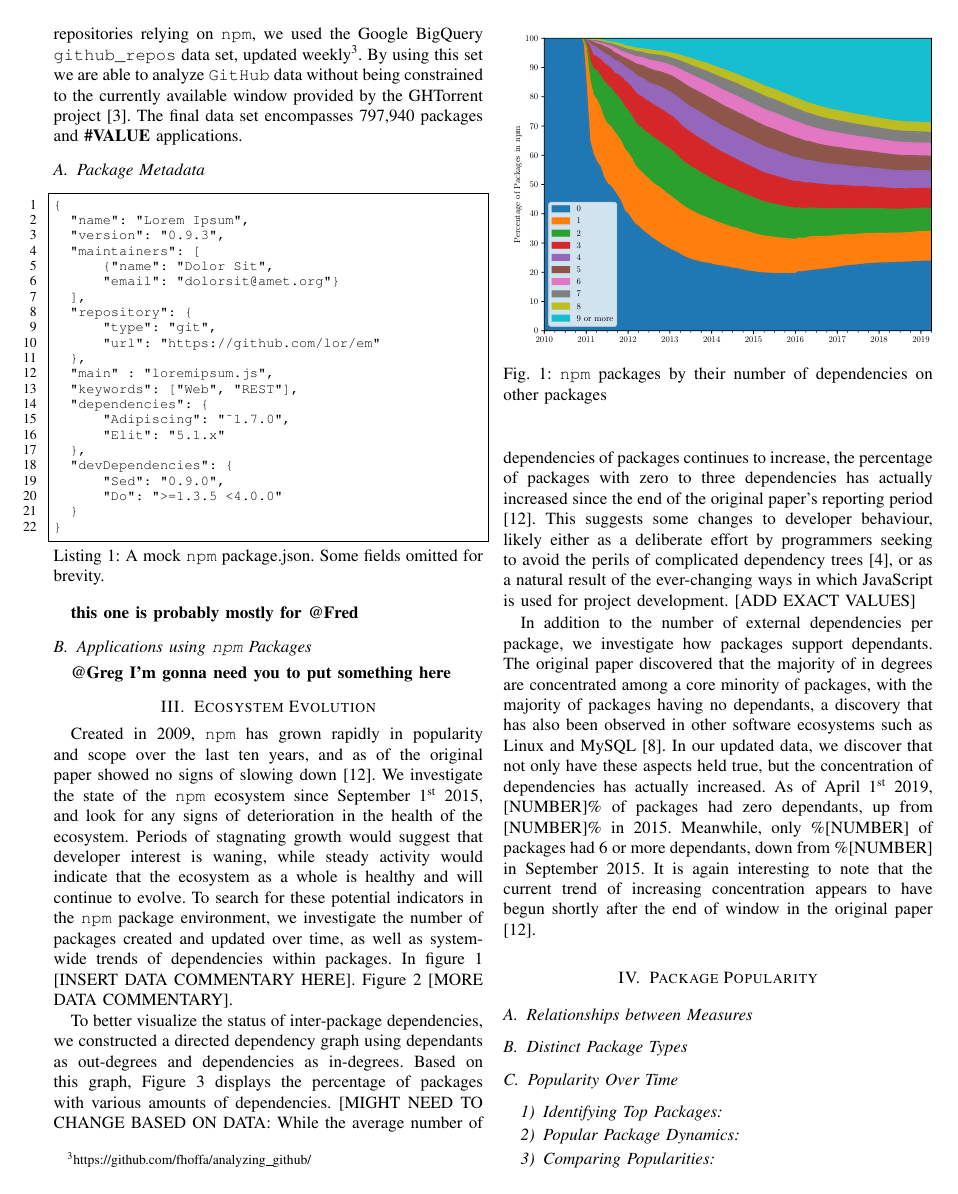
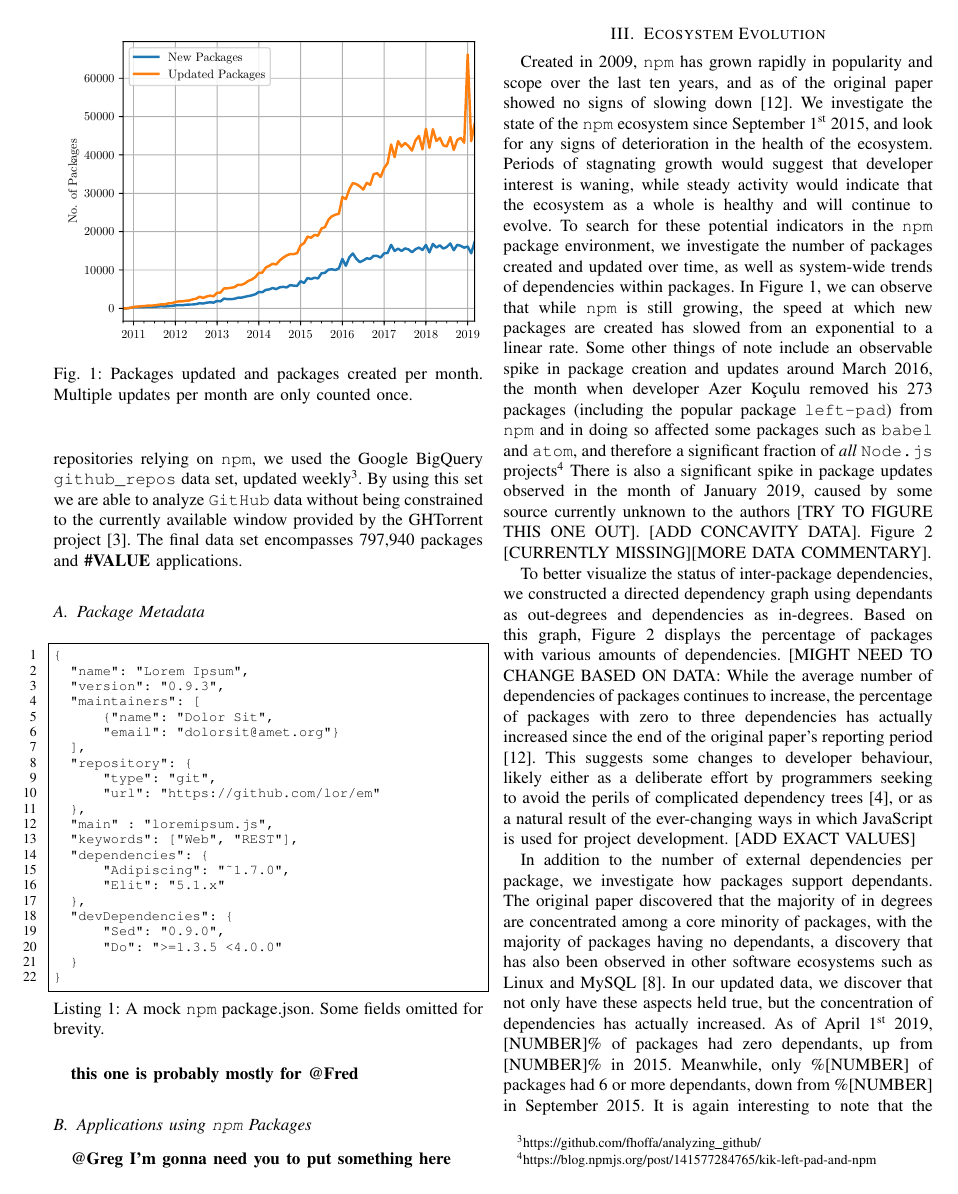
Before and after one commit to kdehaan/CMPUT663-js-package-dynamics-replication, a LaTeX paper (paper/paper.tex): page 2 of 5. Compiled offline with pdfLaTeX; a missing font is replaced by an installed copy or a similar font; a LaTeX package or settings file that is missing is left out.

Commit message:
added content to ecosystem evolution and added some draft templating

```diff
--- a/paper/paper.tex
+++ b/paper/paper.tex
@@ -142,6 +142,13 @@ The final data set encompasses 797,940 packages and \textbf{\#VALUE} application
 
 \section{Ecosystem Evolution}
 
+\begin{figure}
+  \includegraphics[width=0.5\textwidth]{figures/new_vs_updates_by_month.pdf}
+  \caption{Packages updated and packages created per month. Multiple updates per month are
+  only counted once.}
+  \label{npmGrowth}
+\end{figure}
+
 Created in 2009, \code{npm} has grown
 rapidly in popularity and scope over the last ten years, and
 as of the original paper showed no signs of slowing down \cite{Wittern:2016}.
@@ -152,8 +159,19 @@ that developer interest is waning, while steady activity would
 indicate that the ecosystem as a whole is healthy and will continue to
 evolve. To search for these potential indicators in the \code{npm} package environment,
 we investigate the number of packages created and updated over time, as well
-as system-wide trends of dependencies within packages. In figure 1
-[INSERT DATA COMMENTARY HERE]. Figure 2 [MORE DATA COMMENTARY].
+as system-wide trends of dependencies within packages. In Figure \ref{npmGrowth},
+we can observe that while \code{npm} is still growing, the speed at which new packages
+are created has slowed from an exponential to a linear rate. Some other things of note
+include an observable spike in package creation and updates around March 2016, the month
+when developer Azer Koçulu removed his 273 packages (including the popular package
+\code{left-pad}) from \code{npm} and in doing so affected some packages such as
+\code{babel} and \code{atom}, and therefore a significant fraction of \emph{all}
+\code{Node.js} projects\footnote{https://blog.npmjs.org/post/141577284765/kik-left-pad-and-npm}
+There is also a significant spike in package updates observed in the month of January 2019, caused
+by some source currently unknown to the authors [TRY TO FIGURE THIS ONE OUT].
+[ADD CONCAVITY DATA]. Figure 2 [CURRENTLY MISSING][MORE DATA COMMENTARY].
+
+
 
 To better visualize the status of inter-package dependencies, we constructed
 a directed dependency graph using dependants as out-degrees and
@@ -210,7 +232,7 @@ paper \cite{Wittern:2016}.
 \begin{figure}
   \includegraphics[width=0.5\textwidth]{figures/geo_mean_highest_pagerank.pdf}
   \caption{\code{npm} rank (PageRank) of the five packages with the lowest overall geometric mean}
-  \label{outDegree}
+  \label{topFive}
 \end{figure}
 
 
```
Also changed, not shown: paper/paper.pdf, paper/paper.tex (10 more changed lines), 5 other files.
